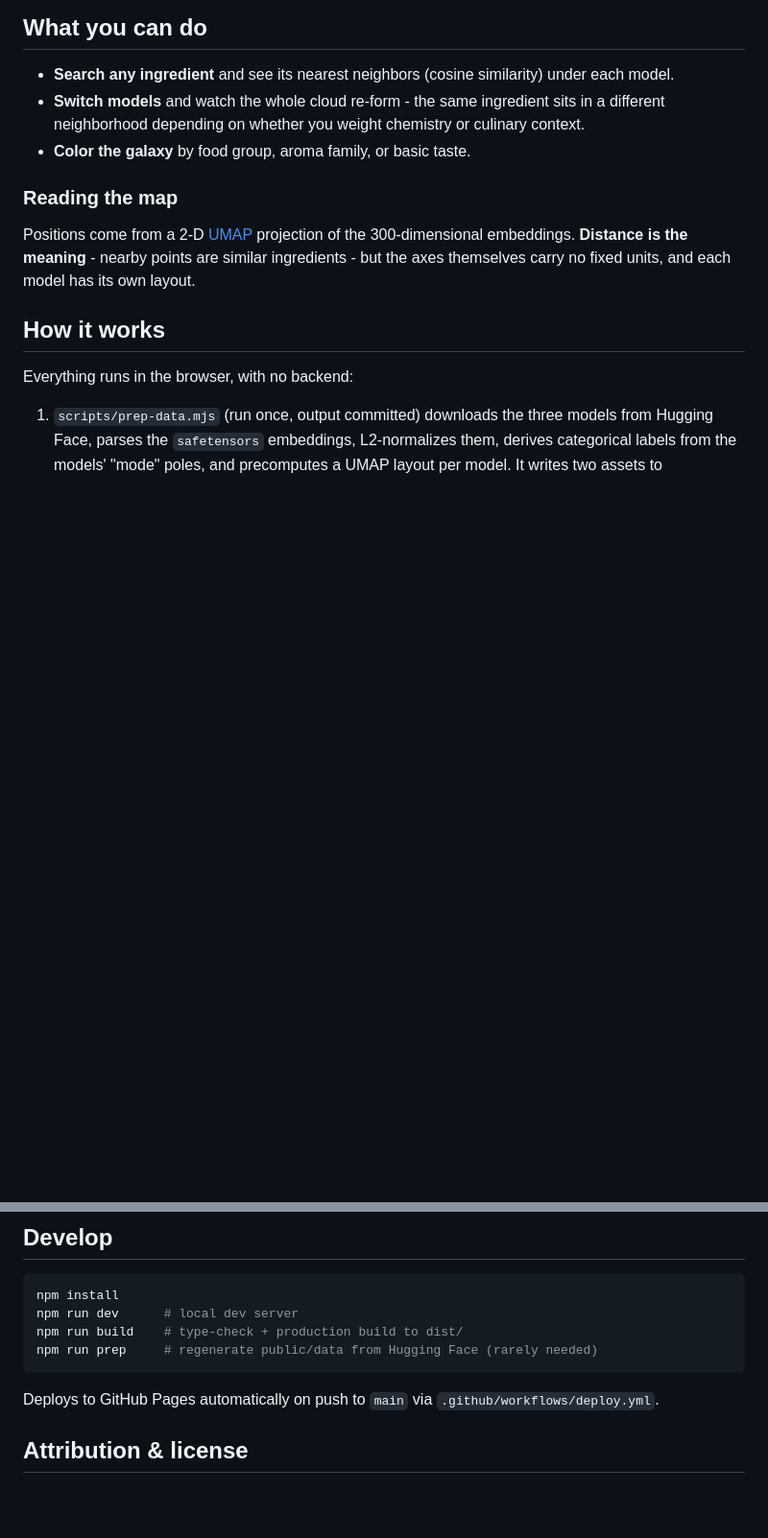
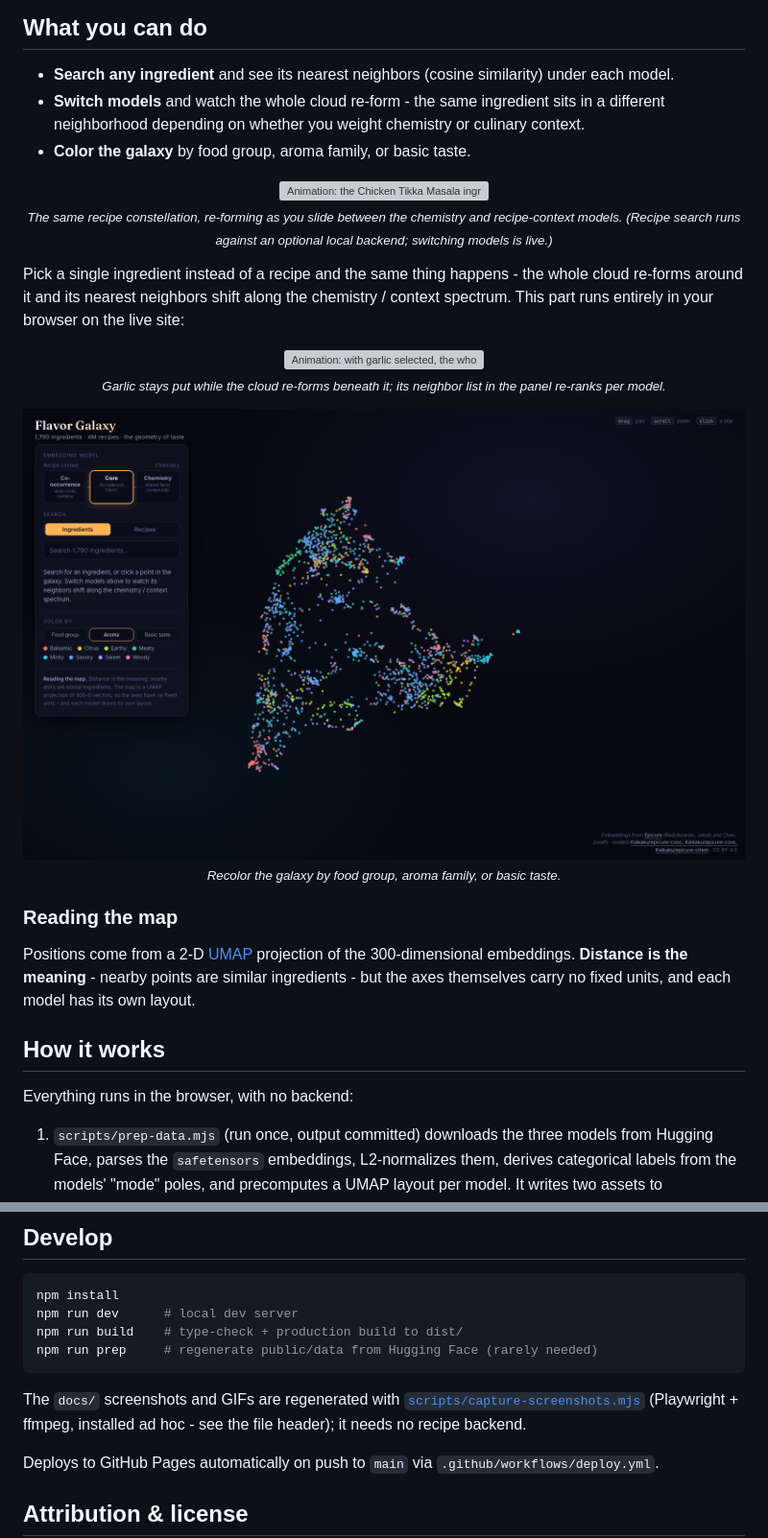
Before and after one commit to hairez/flavor-galaxy, a Markdown page: README.md, 2 parts joined by grey strips. Shown: that part at 96% size. Rendered like a GitHub page; pictures changed too: docs/color-by-aroma.png (added); blank space fills up the shorter version; grey boxes are pictures that could not be loaded.

````diff
--- a/README.md
+++ b/README.md
@@ -19,6 +24,32 @@ recipe-context to chemistry spectrum:
 - **Switch models** and watch the whole cloud re-form - the same ingredient sits in a
   different neighborhood depending on whether you weight chemistry or culinary context.
 - **Color the galaxy** by food group, aroma family, or basic taste.
+
+<p align="center">
+  <img src="docs/recipe-models.gif" width="800"
+       alt="Animation: the Chicken Tikka Masala ingredient constellation glides to a new layout each time the embedding model switches between Chemistry, Core, and Co-occurrence">
+  <br>
+  <sub><em>The same recipe constellation, re-forming as you slide between the chemistry and recipe-context models. (Recipe search runs against an optional local backend; switching models is live.)</em></sub>
+</p>
+
+Pick a single ingredient instead of a recipe and the same thing happens - the
+whole cloud re-forms around it and its nearest neighbors shift along the
+chemistry / context spectrum. This part runs entirely in your browser on the
+live site:
+
+<p align="center">
+  <img src="docs/ingredient-models.gif" width="800"
+       alt="Animation: with garlic selected, the whole ingredient cloud re-forms and garlic's nearest-neighbor list changes as the embedding model switches between Co-occurrence, Chemistry, and Core">
+  <br>
+  <sub><em>Garlic stays put while the cloud re-forms beneath it; its neighbor list in the panel re-ranks per model.</em></sub>
+</p>
+
+<p align="center">
+  <img src="docs/color-by-aroma.png" width="100%"
+       alt="The same ingredient cloud recolored by aroma family, with a legend mapping colors to aroma groups">
+  <br>
+  <sub><em>Recolor the galaxy by food group, aroma family, or basic taste.</em></sub>
+</p>
 
 ### Reading the map
 
@@ -51,6 +82,10 @@ npm run build    # type-check + production build to dist/
 npm run prep     # regenerate public/data from Hugging Face (rarely needed)
 ```
 
+The `docs/` screenshots and GIFs are regenerated with
+[`scripts/capture-screenshots.mjs`](scripts/capture-screenshots.mjs) (Playwright +
+ffmpeg, installed ad hoc - see the file header); it needs no recipe backend.
+
 Deploys to GitHub Pages automatically on push to `main` via `.github/workflows/deploy.yml`.
 
 ## Attribution & license
````
Also changed, not shown: other parts of README.md (+5 -0 lines), docs/hero.png (added), 4 other files.
